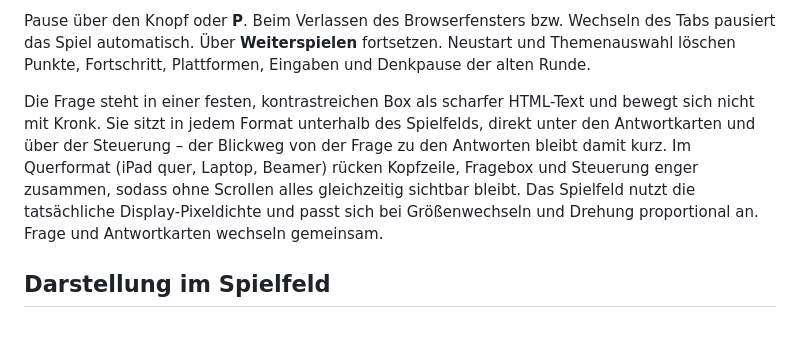
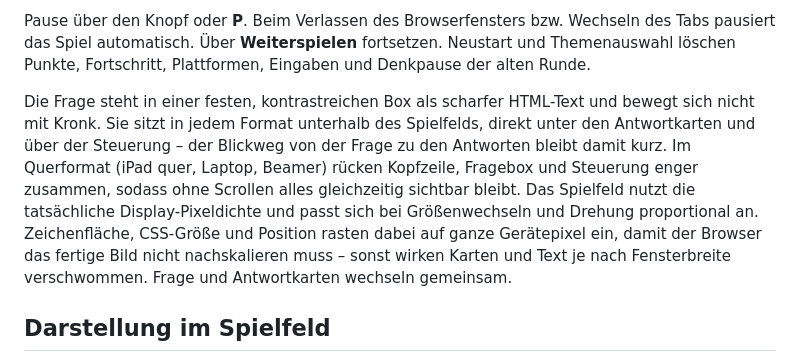
Before and after one commit to SimFischer/Kronk-Jump-2.0, a Markdown page: README.md, the part around the change. Rendered like a GitHub page; blank space fills up the shorter version.

Commit message:
Enhance README with display and question box details
Updated the README.md with additional details about the question box and display adjustments.

```diff
--- a/README.md
+++ b/README.md
@@ -14,7 +14,7 @@ Ein Lern-Jump-Spiel mit dem Schulmaskottchen Kronk. Reines HTML, CSS und JavaScr
 
 Pause über den Knopf oder **P**. Beim Verlassen des Browserfensters bzw. Wechseln des Tabs pausiert das Spiel automatisch. Über **Weiterspielen** fortsetzen. Neustart und Themenauswahl löschen Punkte, Fortschritt, Plattformen, Eingaben und Denkpause der alten Runde.
 
-Die Frage steht in einer festen, kontrastreichen Box als scharfer HTML-Text und bewegt sich nicht mit Kronk. Sie sitzt in jedem Format unterhalb des Spielfelds, direkt unter den Antwortkarten und über der Steuerung – der Blickweg von der Frage zu den Antworten bleibt damit kurz. Im Querformat (iPad quer, Laptop, Beamer) rücken Kopfzeile, Fragebox und Steuerung enger zusammen, sodass ohne Scrollen alles gleichzeitig sichtbar bleibt. Das Spielfeld nutzt die tatsächliche Display-Pixeldichte und passt sich bei Größenwechseln und Drehung proportional an. Frage und Antwortkarten wechseln gemeinsam.
+Die Frage steht in einer festen, kontrastreichen Box als scharfer HTML-Text und bewegt sich nicht mit Kronk. Sie sitzt in jedem Format unterhalb des Spielfelds, direkt unter den Antwortkarten und über der Steuerung – der Blickweg von der Frage zu den Antworten bleibt damit kurz. Im Querformat (iPad quer, Laptop, Beamer) rücken Kopfzeile, Fragebox und Steuerung enger zusammen, sodass ohne Scrollen alles gleichzeitig sichtbar bleibt. Das Spielfeld nutzt die tatsächliche Display-Pixeldichte und passt sich bei Größenwechseln und Drehung proportional an. Zeichenfläche, CSS-Größe und Position rasten dabei auf ganze Gerätepixel ein, damit der Browser das fertige Bild nicht nachskalieren muss – sonst wirken Karten und Text je nach Fensterbreite verschwommen. Frage und Antwortkarten wechseln gemeinsam.
 
 ## Darstellung im Spielfeld
 
```
